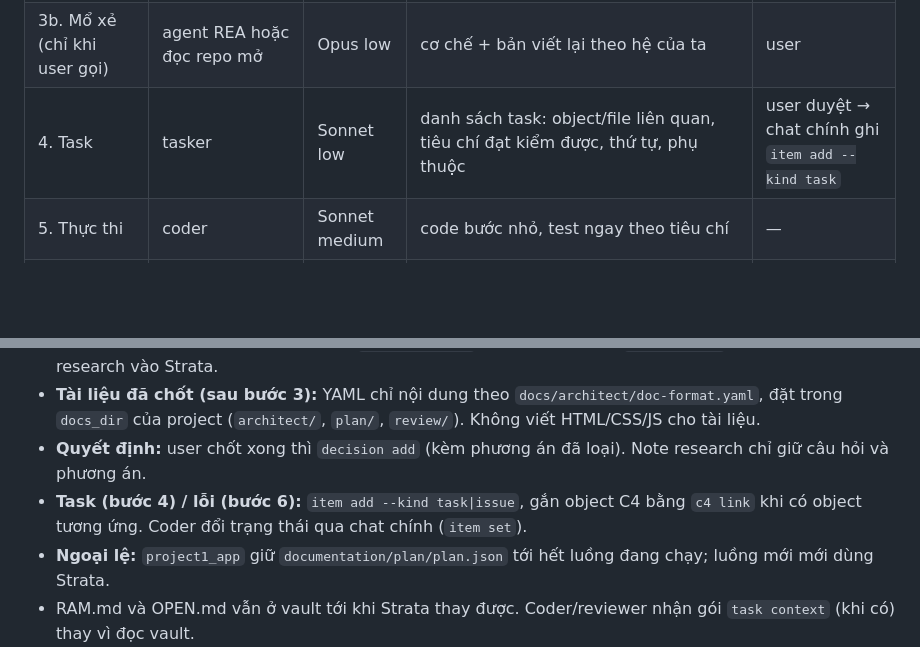
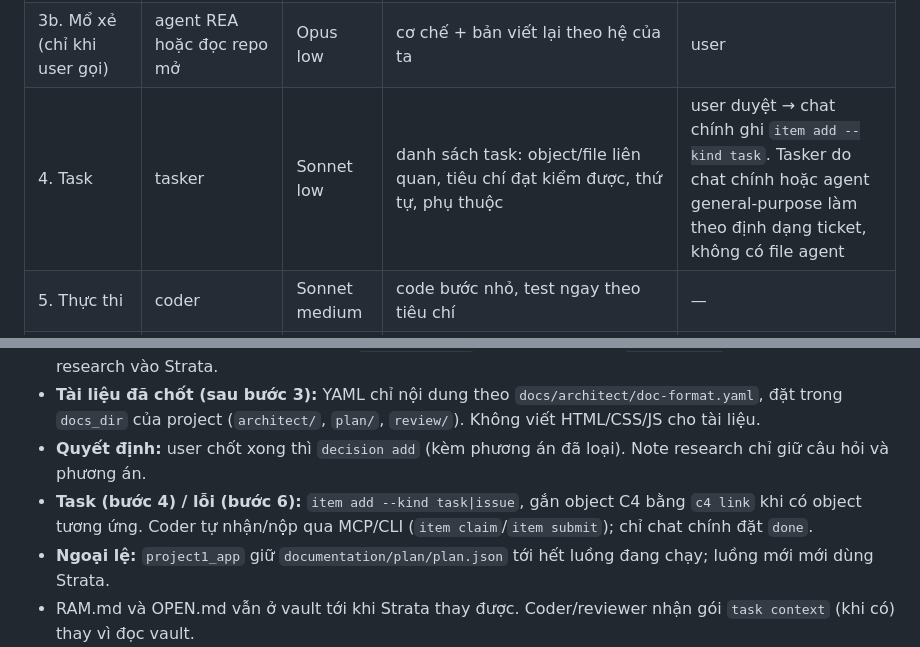
Before and after one commit to Aabel23/Strata, a Markdown page: agent/HIEN_PHAP.md, 2 parts joined by grey strips. GitHub-like rendering; blank space fills up the shorter version.

Commit message:
Rules: coder claims/submits itself, tasker role, HANDOVER date (#53)
Co-Authored-By: Claude Opus 5.5 <noreply@anthropic.com>

```diff
--- a/agent/HIEN_PHAP.md
+++ b/agent/HIEN_PHAP.md
@@ -23,7 +23,7 @@
 | 2. Sơ đồ | chat chính giao agent | Sonnet medium | object + flow trong C4 YAML của project (`docs/AGENT_C4.md`) | user |
 | 3. Research | researcher song song (skill `research-stage`) | Sonnet medium | note MD trong vault `research/<project>/` (chat chính ghi) + câu hỏi cần quyết | user chốt từng câu |
 | 3b. Mổ xẻ (chỉ khi user gọi) | agent REA hoặc đọc repo mở | Opus low | cơ chế + bản viết lại theo hệ của ta | user |
-| 4. Task | tasker | Sonnet low | danh sách task: object/file liên quan, tiêu chí đạt kiểm được, thứ tự, phụ thuộc | user duyệt → chat chính ghi `item add --kind task` |
+| 4. Task | tasker | Sonnet low | danh sách task: object/file liên quan, tiêu chí đạt kiểm được, thứ tự, phụ thuộc | user duyệt → chat chính ghi `item add --kind task`. Tasker do chat chính hoặc agent general-purpose làm theo định dạng ticket, không có file agent |
 | 5. Thực thi | coder | Sonnet medium | code bước nhỏ, test ngay theo tiêu chí | — |
 | 6. Review | reviewer | Sonnet medium | (a) tiến độ: task đạt tiêu chí chưa, diff có chạm ngoài phạm vi không; (b) bảo mật: skill `security-audit` guidance mode, chỉ trên diff của luồng | user duyệt → lỗi thành `item add --kind issue`, đóng luồng |
 
@@ -47,7 +47,7 @@ Strata (`/home/abel/project/tools/strata`, DB `/home/abel/project/tools/strata/s
 - **Research (bước 3):** note Markdown trong vault `research/<project>/`, chỉ chat chính ghi qua Obsidian MCP; đặt tên + frontmatter theo skill `research-stage` để tra được bằng `search_notes`/tag. Không ghi research vào Strata.
 - **Tài liệu đã chốt (sau bước 3):** YAML chỉ nội dung theo `docs/architect/doc-format.yaml`, đặt trong `docs_dir` của project (`architect/`, `plan/`, `review/`). Không viết HTML/CSS/JS cho tài liệu.
 - **Quyết định:** user chốt xong thì `decision add` (kèm phương án đã loại). Note research chỉ giữ câu hỏi và phương án.
-- **Task (bước 4) / lỗi (bước 6):** `item add --kind task|issue`, gắn object C4 bằng `c4 link` khi có object tương ứng. Coder đổi trạng thái qua chat chính (`item set`).
+- **Task (bước 4) / lỗi (bước 6):** `item add --kind task|issue`, gắn object C4 bằng `c4 link` khi có object tương ứng. Coder tự nhận/nộp qua MCP/CLI (`item claim`/`item submit`); chỉ chat chính đặt `done`.
 - **Ngoại lệ:** `project1_app` giữ `documentation/plan/plan.json` tới hết luồng đang chạy; luồng mới mới dùng Strata.
 - RAM.md và OPEN.md vẫn ở vault tới khi Strata thay được. Coder/reviewer nhận gói `task context` (khi có) thay vì đọc vault.
 
```
Also changed, not shown: HANDOVER.md (+2 -2 lines).
